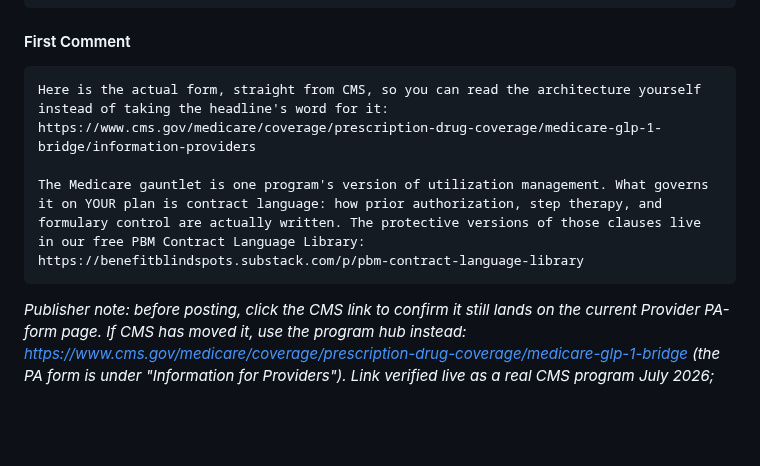
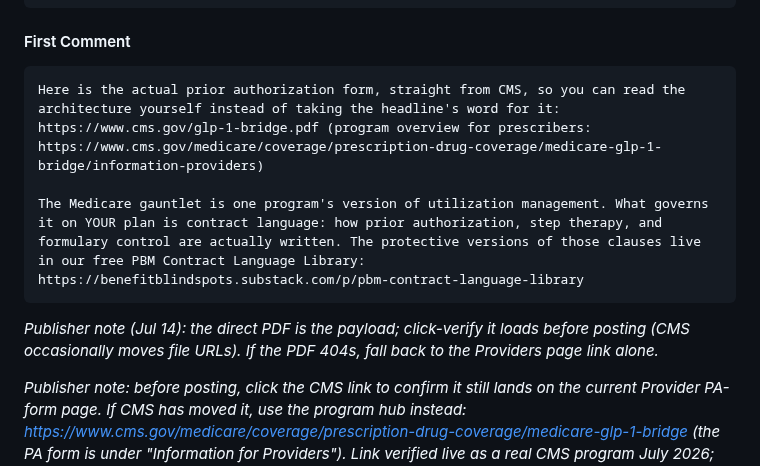
Before and after one commit to crispjb-ui/pbs-content, a Markdown page: newsletters/week_28_network_design.md, the part around the change. Drawn GitHub-style; blank space fills up the shorter version.

Commit message:
W28 Post 101 first comment: lead with the direct CMS PA form PDF
The form is a root-level PDF (cms.gov/glp-1-bridge.pdf), not surfaced
obviously on the Providers page; comment now links the form itself with
the Providers page as context + a click-verify publisher note.

Co-Authored-By: Claude Fable 5 <noreply@anthropic.com>
Claude-Session: https://claude.ai/code/session_01KGJv7a1JupCzYVs4LycTco

````diff
--- a/newsletters/week_28_network_design.md
+++ b/newsletters/week_28_network_design.md
@@ -553,10 +553,12 @@ Save this for your next GLP-1 coverage conversation.
 #### First Comment
 
 ```
-Here is the actual form, straight from CMS, so you can read the architecture yourself instead of taking the headline's word for it: https://www.cms.gov/medicare/coverage/prescription-drug-coverage/medicare-glp-1-bridge/information-providers
+Here is the actual prior authorization form, straight from CMS, so you can read the architecture yourself instead of taking the headline's word for it: https://www.cms.gov/glp-1-bridge.pdf (program overview for prescribers: https://www.cms.gov/medicare/coverage/prescription-drug-coverage/medicare-glp-1-bridge/information-providers)
 
 The Medicare gauntlet is one program's version of utilization management. What governs it on YOUR plan is contract language: how prior authorization, step therapy, and formulary control are actually written. The protective versions of those clauses live in our free PBM Contract Language Library: https://benefitblindspots.substack.com/p/pbm-contract-language-library
 ```
+
+_Publisher note (Jul 14): the direct PDF is the payload; click-verify it loads before posting (CMS occasionally moves file URLs). If the PDF 404s, fall back to the Providers page link alone._
 
 _Publisher note: before posting, click the CMS link to confirm it still lands on the current Provider PA-form page. If CMS has moved it, use the program hub instead: https://www.cms.gov/medicare/coverage/prescription-drug-coverage/medicare-glp-1-bridge (the PA form is under "Information for Providers"). Link verified live as a real CMS program July 2026; exact sub-page can shift._
 
````
